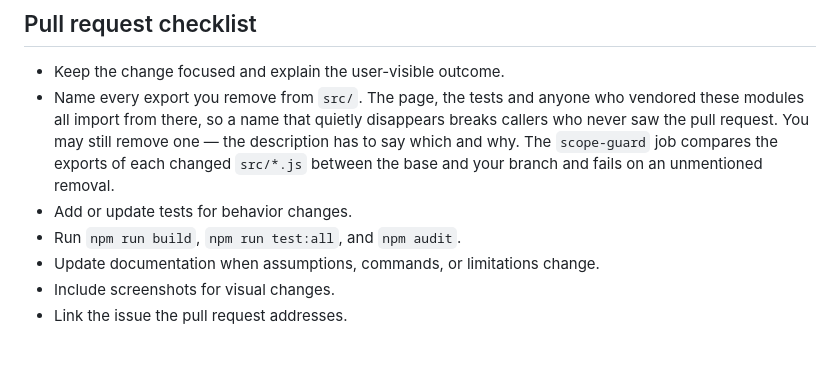
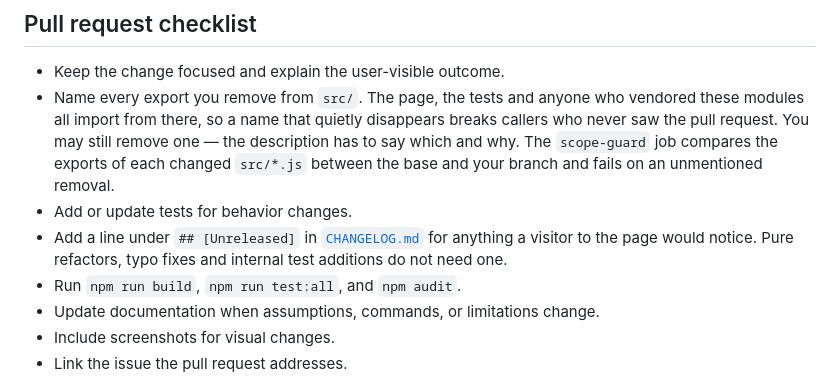
Before and after one commit to vinhnguyenthanhdn/tide-flow, a Markdown page: CONTRIBUTING.md, the part around the change. Rendered like a GitHub page; blank space fills up the shorter version.

Commit message:
docs: ask for the changelog line where contributors read it

```diff
--- a/CONTRIBUTING.md
+++ b/CONTRIBUTING.md
@@ -52,6 +52,8 @@ This project predicts something a person can walk down to the water and check. T
 - Keep the change focused and explain the user-visible outcome.
 - Name every export you remove from `src/`. The page, the tests and anyone who vendored these modules all import from there, so a name that quietly disappears breaks callers who never saw the pull request. You may still remove one — the description has to say which and why. The `scope-guard` job compares the exports of each changed `src/*.js` between the base and your branch and fails on an unmentioned removal.
 - Add or update tests for behavior changes.
+- Add a line under `## [Unreleased]` in [`CHANGELOG.md`](CHANGELOG.md) for anything a visitor to
+  the page would notice. Pure refactors, typo fixes and internal test additions do not need one.
 - Run `npm run build`, `npm run test:all`, and `npm audit`.
 - Update documentation when assumptions, commands, or limitations change.
 - Include screenshots for visual changes.
```
